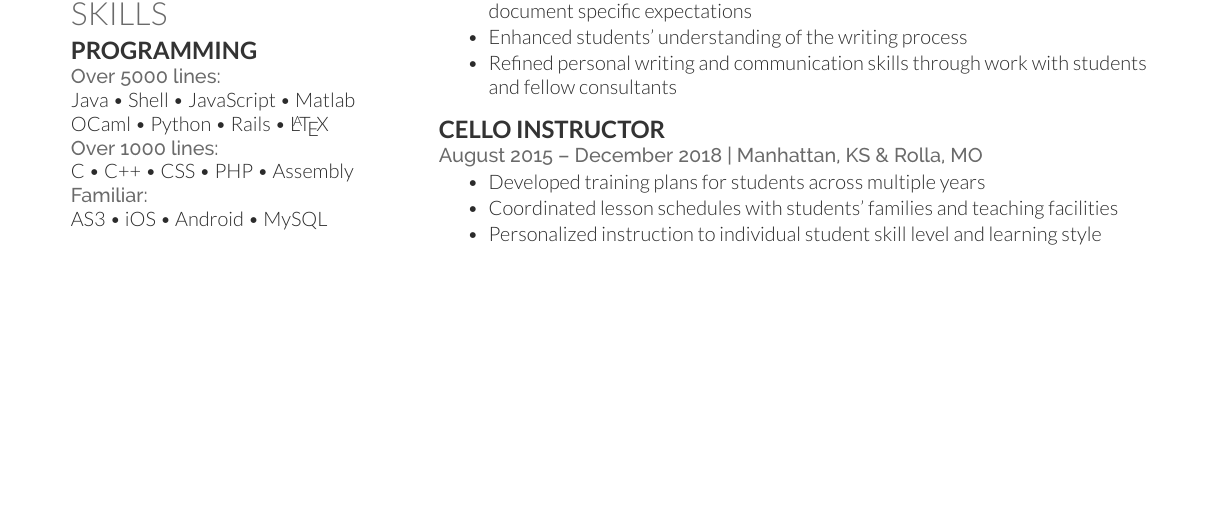
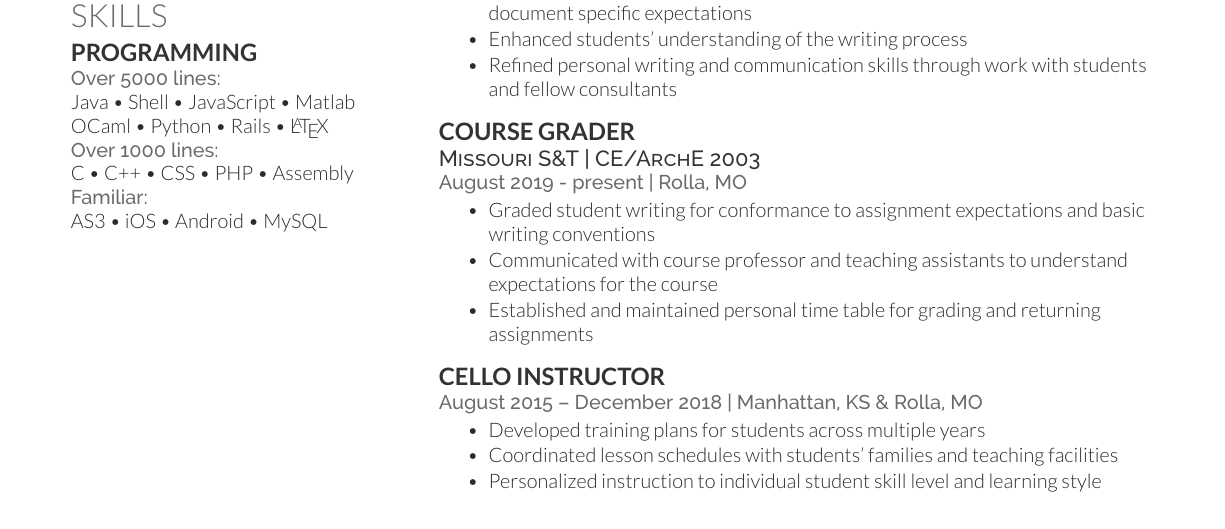
Before and after one commit to cidorst/Resume, a LaTeX CV (Deedy-Resume-master/Deedy-Resume-master/OpenFonts/AndrewVanHorn_Resume.tex): part of the page, cut so that both start at the same text, the shorter picture padded with empty space. Compiled offline with XeLaTeX.

Commit message:
course grader added

```diff
--- a/Deedy-Resume-master/Deedy-Resume-master/OpenFonts/AndrewVanHorn_Resume.tex
+++ b/Deedy-Resume-master/Deedy-Resume-master/OpenFonts/AndrewVanHorn_Resume.tex
@@ -153,6 +153,16 @@ AS3 \textbullet{} iOS \textbullet{} Android \textbullet{} MySQL
 \end{tightemize}
 \sectionsep
 
+\runsubsection{Course Grader} \\
+\descript{Missouri S\&T | CE/ArchE 2003}
+\location{August 2019 - present | Rolla, MO}
+\begin{tightemize}
+	\item Graded student writing for conformance to assignment expectations and basic writing conventions
+	\item Communicated with course professor and teaching assistants to understand expectations for the course
+	\item Established and maintained personal time table for grading and returning assignments
+\end{tightemize}
+\sectionsep
+
 \runsubsection{Cello Instructor} \\
 \location{August 2015 – December 2018 | Manhattan, KS \& Rolla, MO}
 \begin{tightemize}
```
Also changed, not shown: Deedy-Resume-master/Deedy-Resume-master/OpenFonts/AndrewVanHorn_Resume.pdf.
